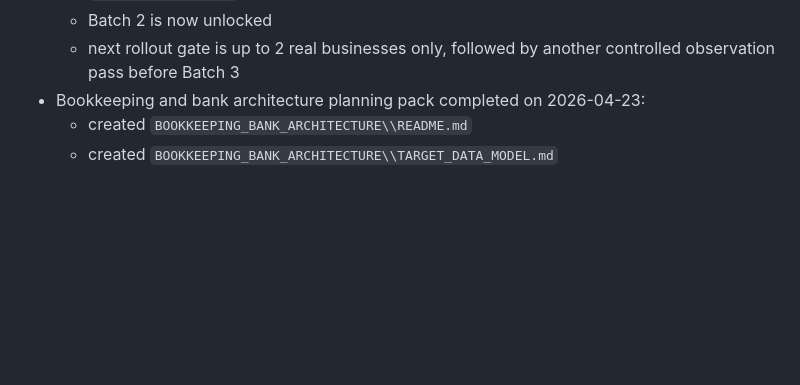
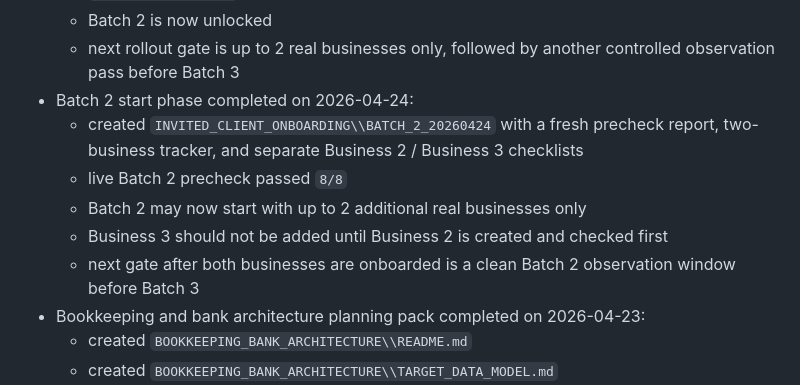
Before and after one commit to ClearestLedger/LedgerFlow, a Markdown page: PROJECT_PHASE_QUEUE.md, the part around the change. Rendered like a GitHub page; blank space fills up the shorter version.

Commit message:
Record batch 2 start

```diff
--- a/PROJECT_PHASE_QUEUE.md
+++ b/PROJECT_PHASE_QUEUE.md
@@ -311,6 +311,12 @@
   - `RDS HOME SOLUTIONS` stayed stable through the Batch 1 observation window
   - Batch 2 is now unlocked
   - next rollout gate is up to 2 real businesses only, followed by another controlled observation pass before Batch 3
+- Batch 2 start phase completed on 2026-04-24:
+  - created `INVITED_CLIENT_ONBOARDING\\BATCH_2_20260424` with a fresh precheck report, two-business tracker, and separate Business 2 / Business 3 checklists
+  - live Batch 2 precheck passed `8/8`
+  - Batch 2 may now start with up to 2 additional real businesses only
+  - Business 3 should not be added until Business 2 is created and checked first
+  - next gate after both businesses are onboarded is a clean Batch 2 observation window before Batch 3
 - Bookkeeping and bank architecture planning pack completed on 2026-04-23:
   - created `BOOKKEEPING_BANK_ARCHITECTURE\\README.md`
   - created `BOOKKEEPING_BANK_ARCHITECTURE\\TARGET_DATA_MODEL.md`
```
